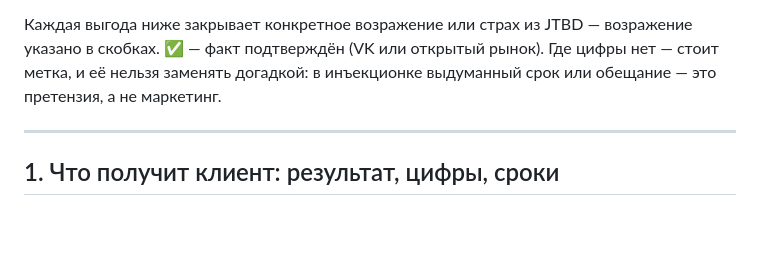
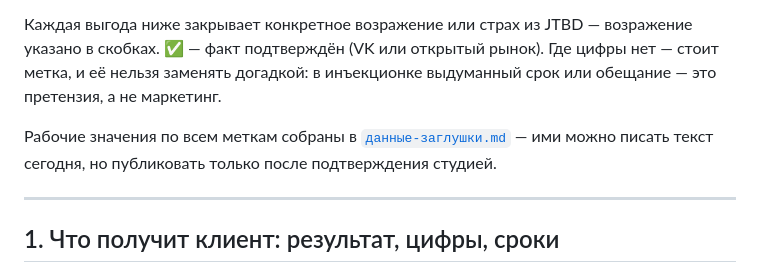
Before and after one commit to semenovmak111-create/viv-studio, a Markdown page: выгоды-сегмент-губы.md, the part around the change. Drawn GitHub-style; blank space fills up the shorter version.

```diff
--- a/выгоды-сегмент-губы.md
+++ b/выгоды-сегмент-губы.md
@@ -9,6 +9,10 @@
 возражение указано в скобках. ✅ — факт подтверждён (VK или открытый рынок).
 Где цифры нет — стоит метка, и её нельзя заменять догадкой: в инъекционке
 выдуманный срок или обещание — это претензия, а не маркетинг.
+
+Рабочие значения по всем меткам собраны в [`данные-заглушки.md`](данные-заглушки.md)
+— ими можно писать текст сегодня, но публиковать только после подтверждения
+студией.
 
 ---
 
```
Also changed, not shown: данные-заглушки.md (added, +233 -0 lines).
